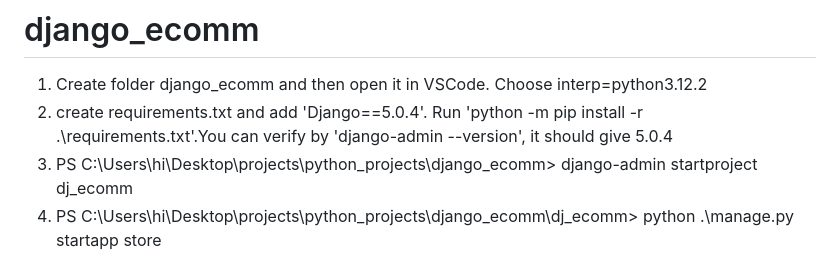
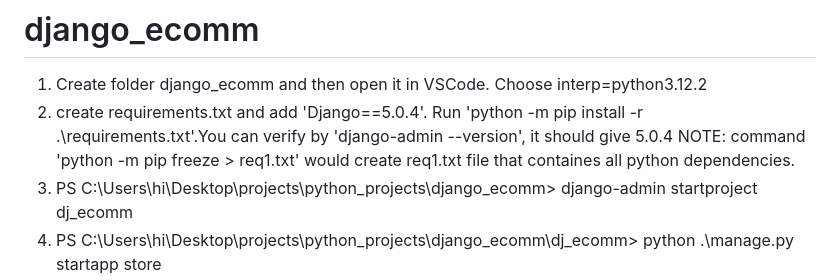
Before and after one commit to ash322ash422/django_ecomm, a Markdown page: README.md, the part around the change printed below. Drawn GitHub-style.

```diff
--- a/README.md
+++ b/README.md
@@ -2,6 +2,7 @@
 
 1) Create folder django_ecomm and then open it in VSCode. Choose interp=python3.12.2
 2) create requirements.txt and add 'Django==5.0.4'. Run 'python -m pip install -r .\requirements.txt'.You can verify by 'django-admin --version', it should give 5.0.4
+   NOTE: command 'python -m pip freeze > req1.txt' would create req1.txt file that containes all python  dependencies.
 3) PS C:\Users\hi\Desktop\projects\python_projects\django_ecomm> django-admin startproject dj_ecomm
 4) PS C:\Users\hi\Desktop\projects\python_projects\django_ecomm\dj_ecomm> python .\manage.py startapp store
 *********************************************************************
```
Also changed, not shown: other parts of README.md (+1 -0 lines).
